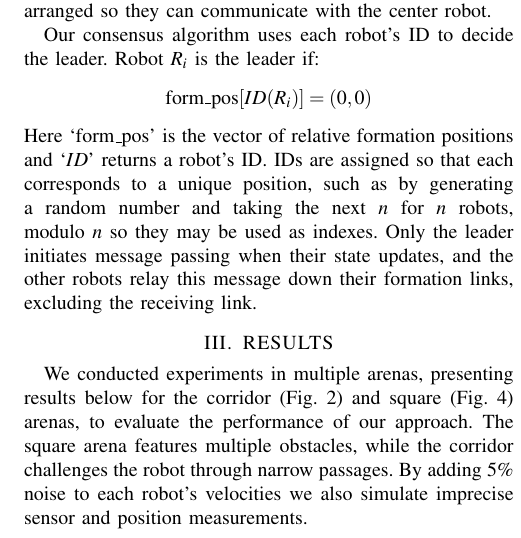
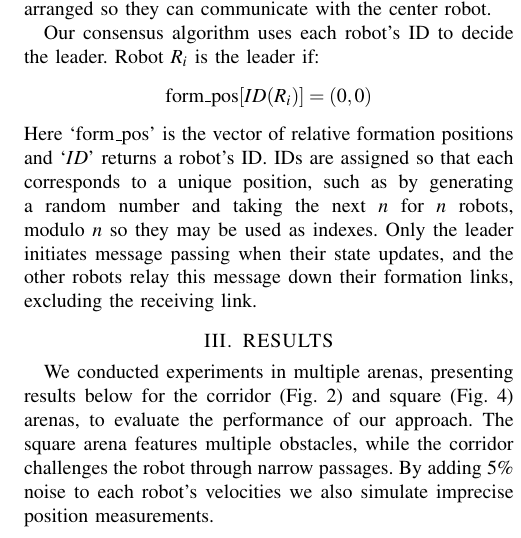
Before and after one commit to DoodleBobBuffPants/RobotProject, a LaTeX paper (Report/Report.tex): part of one column of page 3 of 5, cut so that both start at the same text. Compiled offline with pdfLaTeX.

Commit message:
dont mention the sensor measurement in noise, only position

```diff
--- a/Report/Report.tex
+++ b/Report/Report.tex
@@ -213,7 +213,7 @@ Our consensus algorithm uses each robot's ID to decide the leader. Robot $R_i$ i
 Here `form\_pos' is the vector of relative formation positions and `$ID$' returns a robot's ID. IDs are assigned so that each corresponds to a unique position, such as by generating a random number and taking the next $n$ for $n$ robots, modulo $n$ so they may be used as indexes. Only the leader initiates message passing when their state updates, and the other robots relay this message down their formation links, excluding the receiving link.
 
 \section{RESULTS}
-We conducted experiments in multiple arenas, presenting results below for the corridor (Fig. \ref{corridorworld}) and square (Fig. \ref{fig:square}) arenas, to evaluate the performance of our approach. The square arena features multiple obstacles, while the corridor challenges the robot through narrow passages. By adding $5\%$ noise to each robot's velocities we also simulate imprecise sensor and position measurements.
+We conducted experiments in multiple arenas, presenting results below for the corridor (Fig. \ref{corridorworld}) and square (Fig. \ref{fig:square}) arenas, to evaluate the performance of our approach. The square arena features multiple obstacles, while the corridor challenges the robot through narrow passages. By adding $5\%$ noise to each robot's velocities we also simulate imprecise position measurements.
 
 Both systems successfully split-and-merge around obstacles, navigate tight corners and switch formation to handle corridors. In the video we further demonstrate robots splitting/merging around an obstacle added at run-time. Fig. \ref{fig:split_merge} shows a diamond formation splitting around narrow obstacles in the square arena, and Fig. \ref{fig:switch_formation} shows the wedge formation switching to a column in the corridor arena.
 
```
